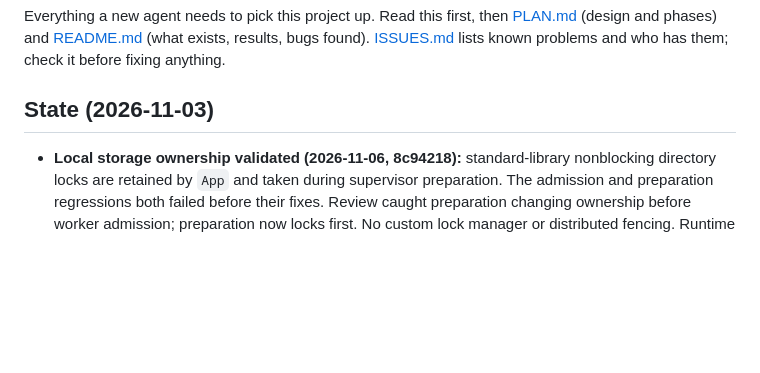
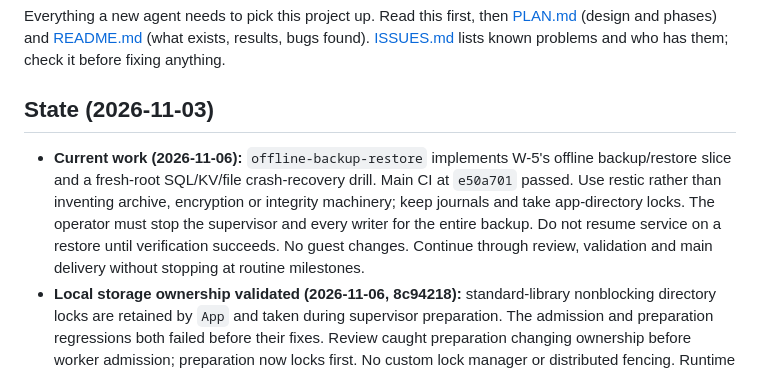
Before and after one commit to carsonfarmer/nanovm, a Markdown page: HANDOFF.md, the part around the change. GitHub-like rendering; blank space fills up the shorter version.

Commit message:
Claim offline backup and fresh-root restore work
Co-authored-by: Carson Farmer <carson.farmer@gmail.com>

```diff
--- a/HANDOFF.md
+++ b/HANDOFF.md
@@ -4,6 +4,7 @@ Everything a new agent needs to pick this project up. Read this first, then [PLA
 
 ## State (2026-11-03)
 
+- **Current work (2026-11-06):** `offline-backup-restore` implements W-5's offline backup/restore slice and a fresh-root SQL/KV/file crash-recovery drill. Main CI at `e50a701` passed. Use restic rather than inventing archive, encryption or integrity machinery; keep journals and take app-directory locks. The operator must stop the supervisor and every writer for the entire backup. Do not resume service on a restore until verification succeeds. No guest changes. Continue through review, validation and main delivery without stopping at routine milestones.
 - **Local storage ownership validated (2026-11-06, 8c94218):** standard-library nonblocking directory locks are retained by `App` and taken during supervisor preparation. The admission and preparation regressions both failed before their fixes. Review caught preparation changing ownership before worker admission; preparation now locks first. No custom lock manager or distributed fencing. Runtime **5,077 → 5,085**; this safeguard spends eight lines rather than meeting the 5k target. Restored full suite passes **99 unit/69 integration**, 11 ignored; all nine SQL tests and the composed KV contract/recovery/cancellation probe pass. Both lock-removal mutations fail, restored with `git checkout --` and empty diff verified. Preparation refusal also passes as root; production check passes.
   - **CI correction:** hardening branch CI 42158379094 passed, but main 42158465026 failed the SQLite crash fixture's setup write at 200 ms. The fixture requested 2,000 ms but the supervisor default clamped it. `14711ad` fixes that test's supervisor ceiling; production budgets and CPU tests are unchanged. Both crash variants pass locally. A second same-runtime CI 42158656147 passed, confirming intermittent setup sensitivity, not a runtime fix from rerunning.
   - **Performance/demo:** three alternating quick benchmark pairs, pre-lock → lock medians: cold 3,162 → 3,100/s; warm 89,741 → 97,019/s; serial GET 12,800 → 12,879/s; concurrent/serial writes 774/363 → 807/394/s; recovery 1,526 → 1,858/s; churn 4,640 → 4,947/s; density 119 → 120 KB/object. No failures; small cold/density differences remain visible, not a universal performance-win claim. Logs: `.amp/in/ownership/volume-*`. Demo: 70,000 normal requests succeeded, 100 attacks contained, 627 canary requests without failure. Services stopped and disposable data removed. No guest edits or publication.
```
Also changed, not shown: ISSUES.md (+1 -1 lines).
